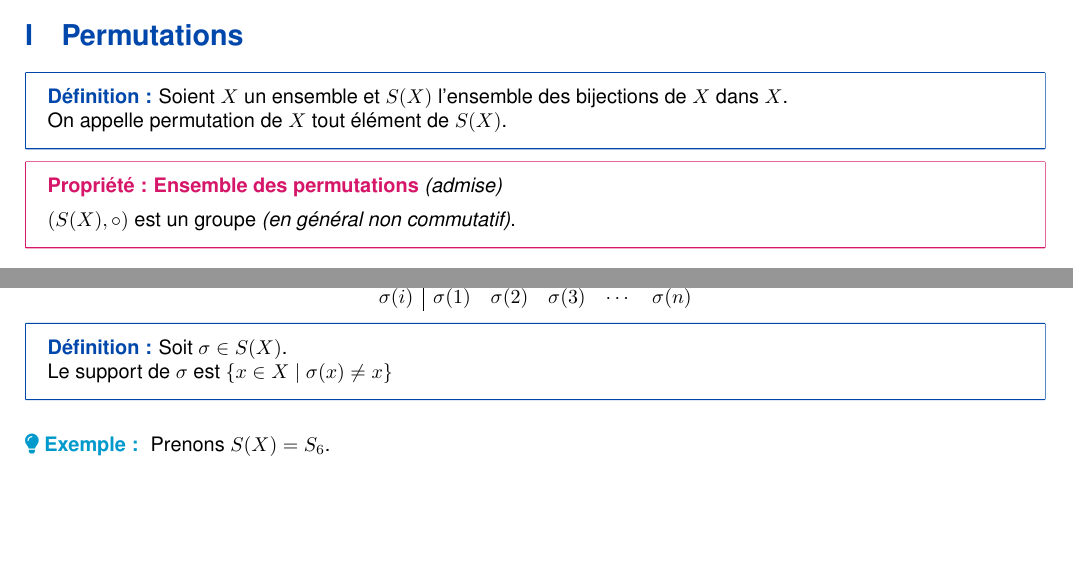
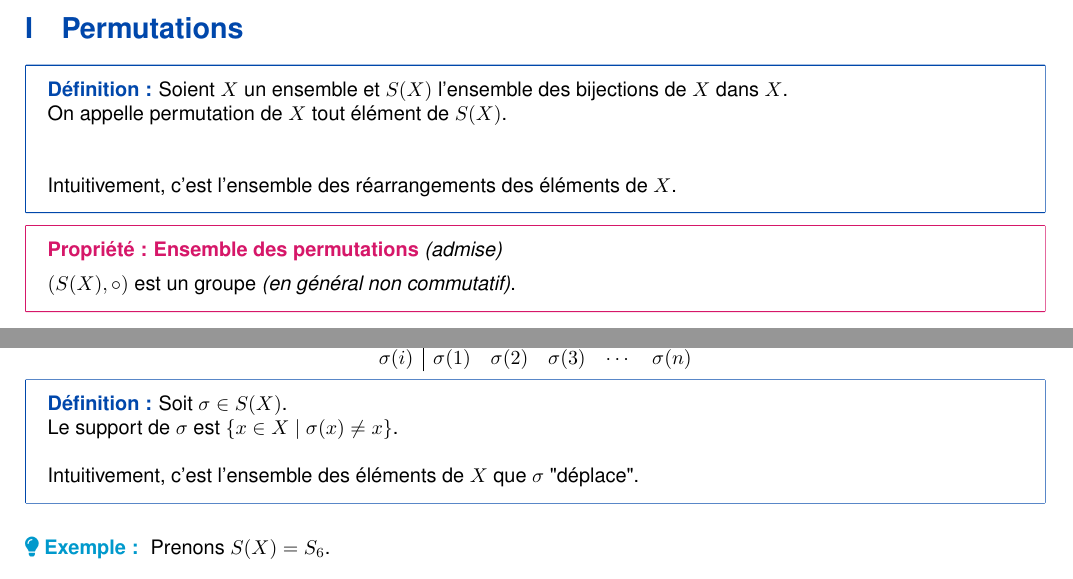
Before and after one commit to ewenrdo/Math-Lesson-Maker, a LaTeX document (lessons/dl2_lmath_info/al3/chap2/chapitre2.tex): two parts of page 1 of 6, joined at a grey line, cut so that both start at the same text, the shorter picture padded with empty space. Compiled offline with pdfLaTeX; a missing font is replaced by an installed copy or a similar font.

Commit message:
Update Chapter 1 and Chapter 2 to reflect the correct title "Théorie des groupes" and enhance clarity with additional definitions and examples related to permutations.

```diff
--- a/lessons/dl2_lmath_info/al3/chap2/chapitre2.tex
+++ b/lessons/dl2_lmath_info/al3/chap2/chapitre2.tex
@@ -12,7 +12,7 @@
 \fancyhf{} % reset tout
 
 \fancyhead[L]{DL2 Math-Info AL3}
-\fancyhead[C]{Groupes}
+\fancyhead[C]{Théorie des groupes}
 \fancyhead[R]{2025-2026}
 
 \fancyfoot[L]{Ewen Rodrigues de Oliveira}
@@ -25,7 +25,10 @@
 \section{Permutations}
 
 \definition{Soient $X$ un ensemble et $S(X)$ l'ensemble des bijections de $X$ dans $X$.\\
-On appelle permutation de $X$ tout élément de $S(X)$.}
+On appelle permutation de $X$ tout élément de $S(X)$.\\\\
+
+Intuitivement, c'est l'ensemble des réarrangements des éléments de $X$.}
+
 
 \theorem{Propriété}{Ensemble des permutations}{true}{
     $(S(X), \circ)$ est un groupe \textit{(en général non commutatif)}.
@@ -74,7 +77,9 @@ i & 1 & 2 & 3 & \cdots & n \\
 \]
 
 \definition{Soit $\sigma \in S(X)$.\\
-Le support de $\sigma$ est $\{x \in X \mid \sigma(x) \neq x\}$ }
+Le support de $\sigma$ est $\{x \in X \mid \sigma(x) \neq x\}$.\\\\
+Intuitivement, c'est l'ensemble des éléments de $X$ que $\sigma$ "déplace".}
+
 
 \example{
     Prenons $S(X)=S_6$.\\
```
Also changed, not shown: lessons/dl2_lmath_info/al3/chap1/chapitre1.tex (+1 -1 lines), lessons/dl2_lmath_info/al3/chap1/chapitre1.pdf, lessons/dl2_lmath_info/al3/chap2/chapitre2.pdf, lessons/dl2_lmath_info/al3/chap2/chapitre2.tex (2 more changed lines), 1 other file.
